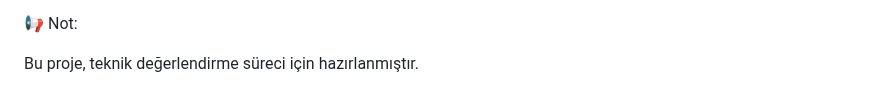
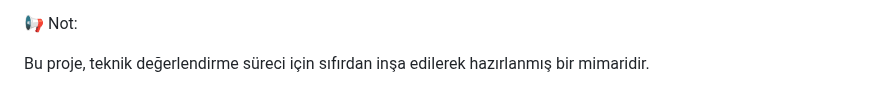
Before and after one commit to erenmulkoglu96/assessment-backend-net, a Markdown page: readme.md, the part around the change. Rendered like a GitHub page.

```diff
--- a/readme.md
+++ b/readme.md
@@ -130,4 +130,4 @@ DELETE /api/report/{id} : Raporu ve dosyaları siler
 
 📢 Not:
 
-Bu proje, teknik değerlendirme süreci için hazırlanmıştır.
+Bu proje, teknik değerlendirme süreci için sıfırdan inşa edilerek hazırlanmış bir mimaridir.
```
